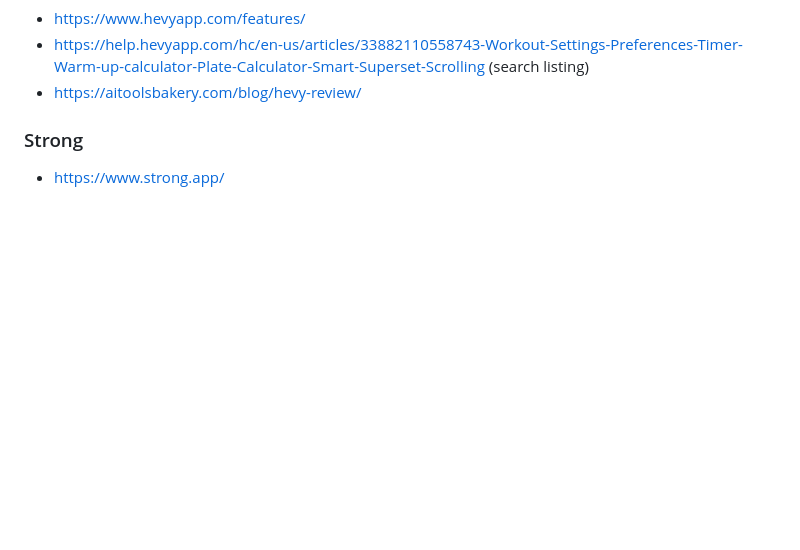
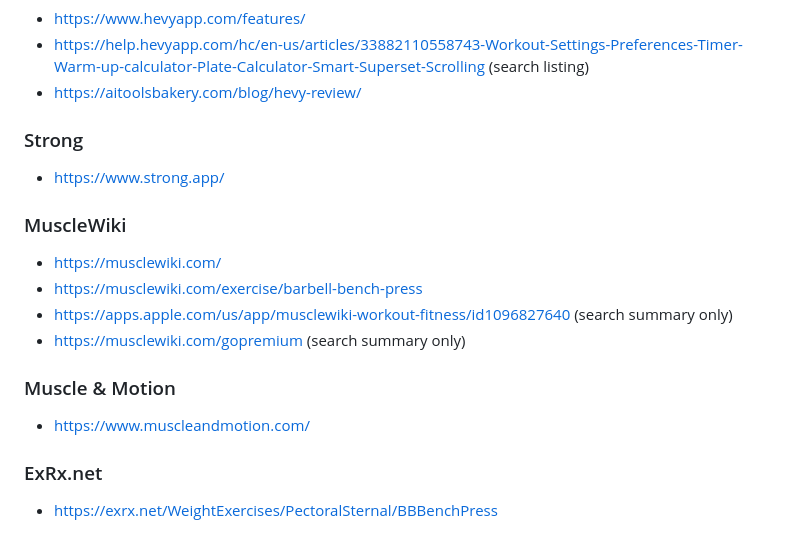
Before and after one commit to Prastako/workout-platform, a Markdown page: claude/competitor-research.md, the part around one of its changes. Drawn GitHub-style; blank space fills up the shorter version.

```diff
--- a/claude/competitor-research.md
+++ b/claude/competitor-research.md
@@ -495,3 +517,15 @@ _Filled at the end._
 
 ### Strong
 - https://www.strong.app/
+
+### MuscleWiki
+- https://musclewiki.com/
+- https://musclewiki.com/exercise/barbell-bench-press
+- https://apps.apple.com/us/app/musclewiki-workout-fitness/id1096827640 (search summary only)
+- https://musclewiki.com/gopremium (search summary only)
+
+### Muscle & Motion
+- https://www.muscleandmotion.com/
+
+### ExRx.net
+- https://exrx.net/WeightExercises/PectoralSternal/BBBenchPress
```
Also changed, not shown: other parts of claude/competitor-research.md (+22 -0 lines).
